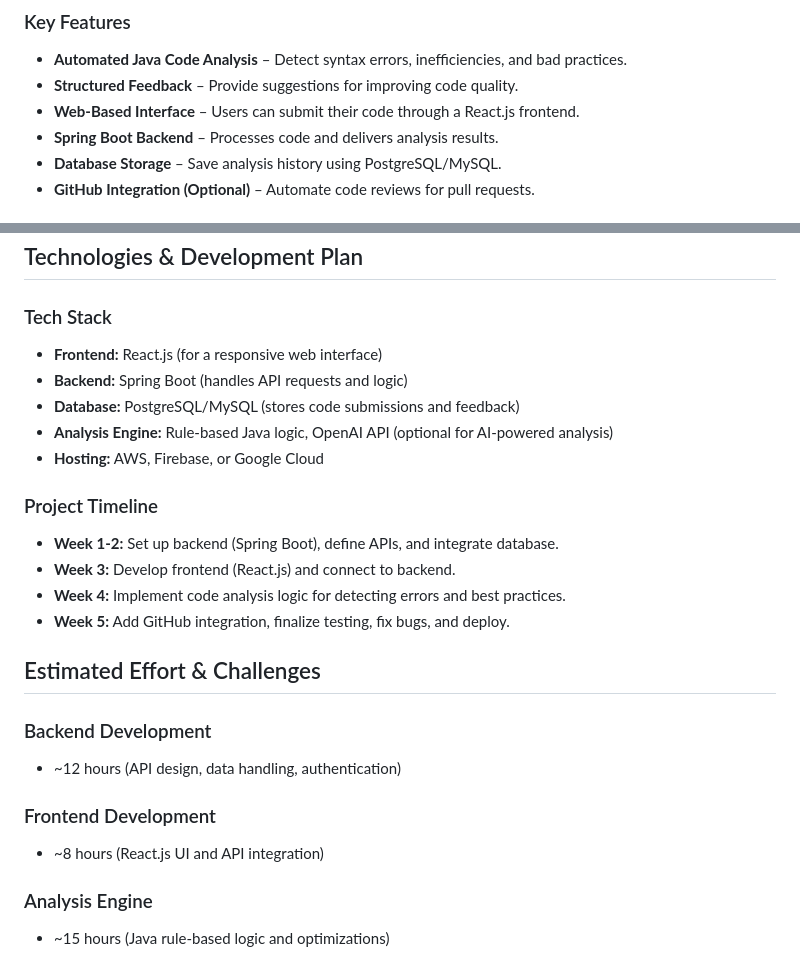
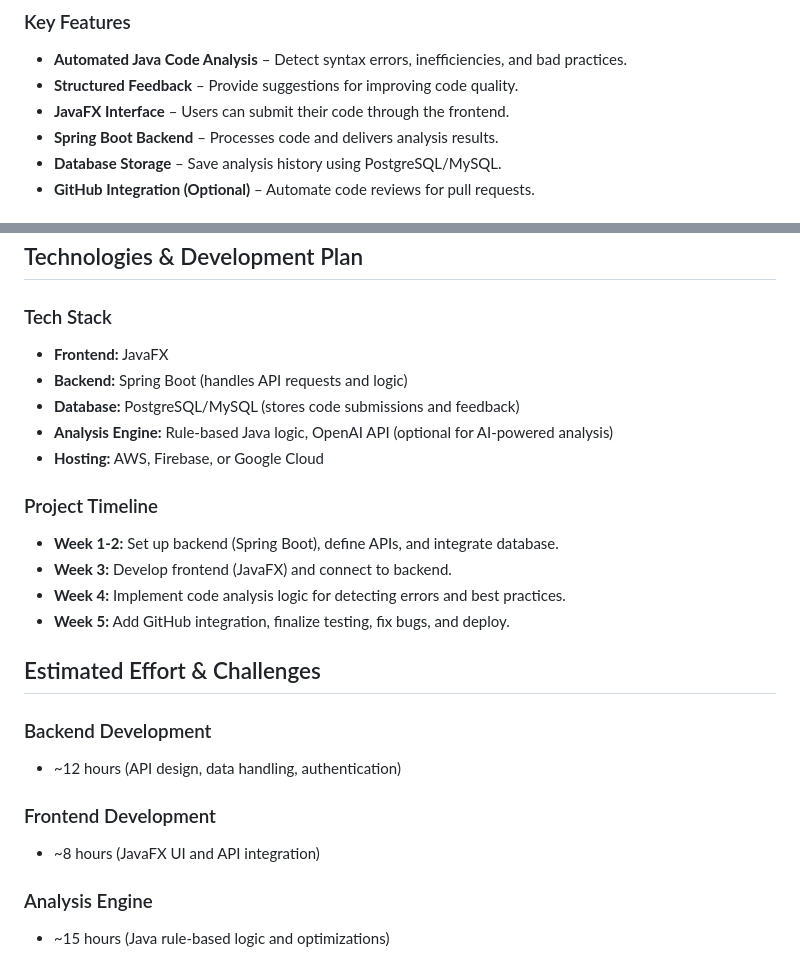
Before and after one commit to AliAmmar15/ai-code-review-tool, a Markdown page: README.md, 2 parts joined by grey strips. Drawn GitHub-style.

Commit message:
Updated READ.md

```diff
--- a/README.md
+++ b/README.md
@@ -20,7 +20,7 @@ Manual code review is time-consuming and prone to human oversight. By automating
 ### Key Features
 - **Automated Java Code Analysis** – Detect syntax errors, inefficiencies, and bad practices.
 - **Structured Feedback** – Provide suggestions for improving code quality.
-- **Web-Based Interface** – Users can submit their code through a React.js frontend.
+- **JavaFX Interface** – Users can submit their code through the frontend.
 - **Spring Boot Backend** – Processes code and delivers analysis results.
 - **Database Storage** – Save analysis history using PostgreSQL/MySQL.
 - **GitHub Integration (Optional)** – Automate code reviews for pull requests.
@@ -33,7 +33,7 @@ Manual code review is time-consuming and prone to human oversight. By automating
 ## Technologies & Development Plan
 
 ### Tech Stack
-- **Frontend:** React.js (for a responsive web interface)
+- **Frontend:** JavaFX
 - **Backend:** Spring Boot (handles API requests and logic)
 - **Database:** PostgreSQL/MySQL (stores code submissions and feedback)
 - **Analysis Engine:** Rule-based Java logic, OpenAI API (optional for AI-powered analysis)
@@ -41,7 +41,7 @@ Manual code review is time-consuming and prone to human oversight. By automating
 
 ### Project Timeline
 - **Week 1-2:** Set up backend (Spring Boot), define APIs, and integrate database.
-- **Week 3:** Develop frontend (React.js) and connect to backend.
+- **Week 3:** Develop frontend (JavaFX) and connect to backend.
 - **Week 4:** Implement code analysis logic for detecting errors and best practices.
 - **Week 5:** Add GitHub integration, finalize testing, fix bugs, and deploy.
 
@@ -51,7 +51,7 @@ Manual code review is time-consuming and prone to human oversight. By automating
 - ~12 hours (API design, data handling, authentication)
 
 ### Frontend Development
-- ~8 hours (React.js UI and API integration)
+- ~8 hours (JavaFX UI and API integration)
 
 ### Analysis Engine
 - ~15 hours (Java rule-based logic and optimizations)
```
